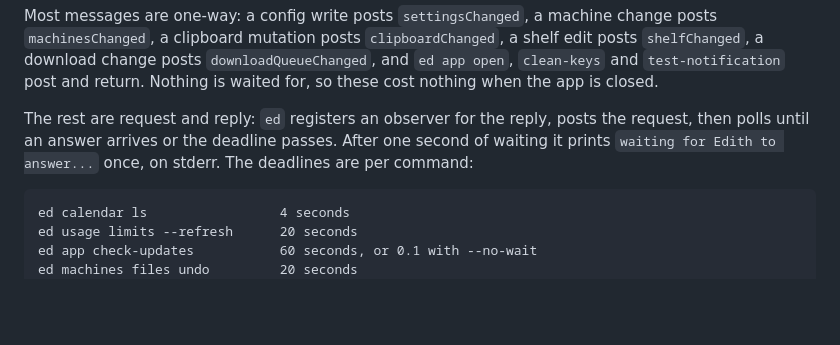
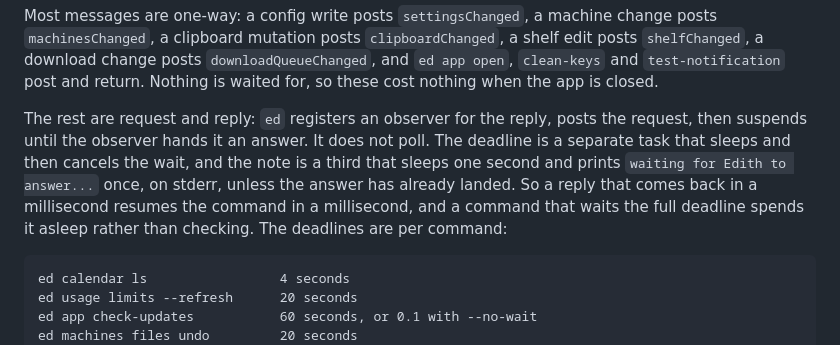
Before and after one commit to namannn04/edith, a Markdown page: docs/cli/conventions.md, the part around the change. GitHub-like rendering; blank space fills up the shorter version.

Commit message:
Stop saying ed polls for the app's reply
AppBridge.awaitReply suspends on the observer now: the deadline and the
one-second note are separate tasks that cancel when the answer lands.
The page still described the 50 ms poll loop that replaced.

````diff
--- a/docs/cli/conventions.md
+++ b/docs/cli/conventions.md
@@ -456,9 +456,13 @@ and `ed app open`, `clean-keys` and `test-notification` post and return. Nothing
 is waited for, so these cost nothing when the app is closed.
 
 The rest are request and reply: `ed` registers an observer for the reply, posts
-the request, then polls until an answer arrives or the deadline passes. After
-one second of waiting it prints `waiting for Edith to answer...` once, on
-stderr. The deadlines are per command:
+the request, then suspends until the observer hands it an answer. It does not
+poll. The deadline is a separate task that sleeps and then cancels the wait, and
+the note is a third that sleeps one second and prints
+`waiting for Edith to answer...` once, on stderr, unless the answer has already
+landed. So a reply that comes back in a millisecond resumes the command in a
+millisecond, and a command that waits the full deadline spends it asleep rather
+than checking. The deadlines are per command:
 
 ```
 ed calendar ls                 4 seconds
````
